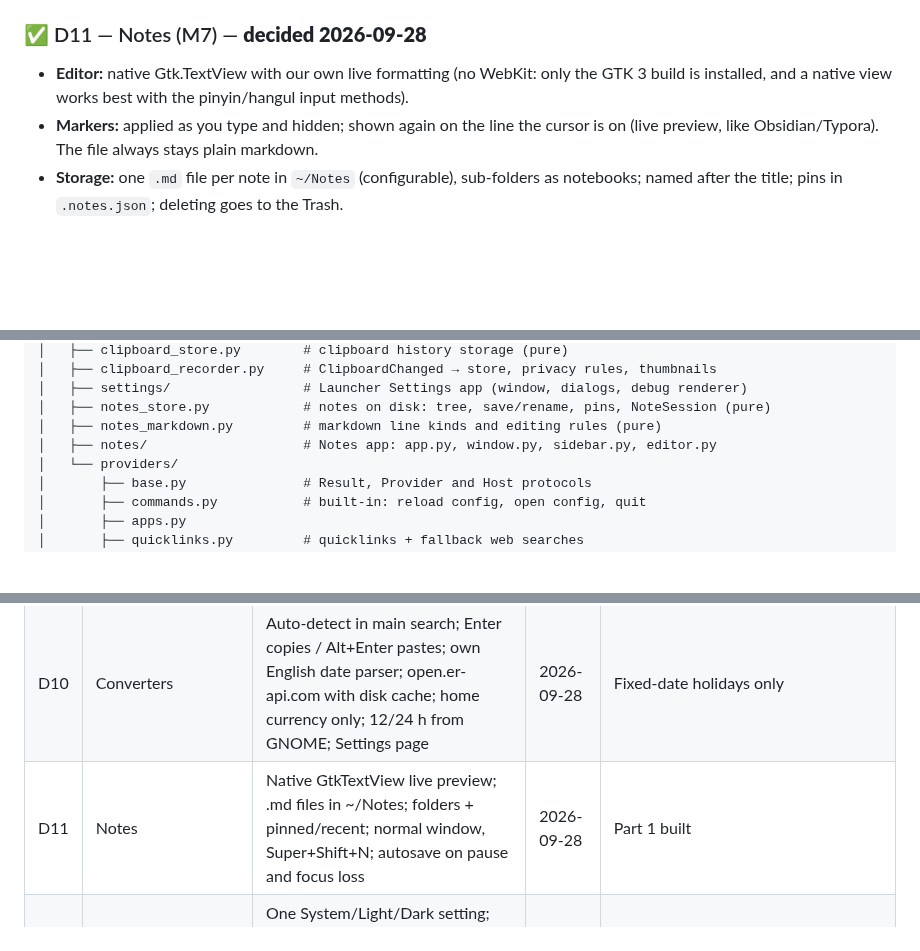
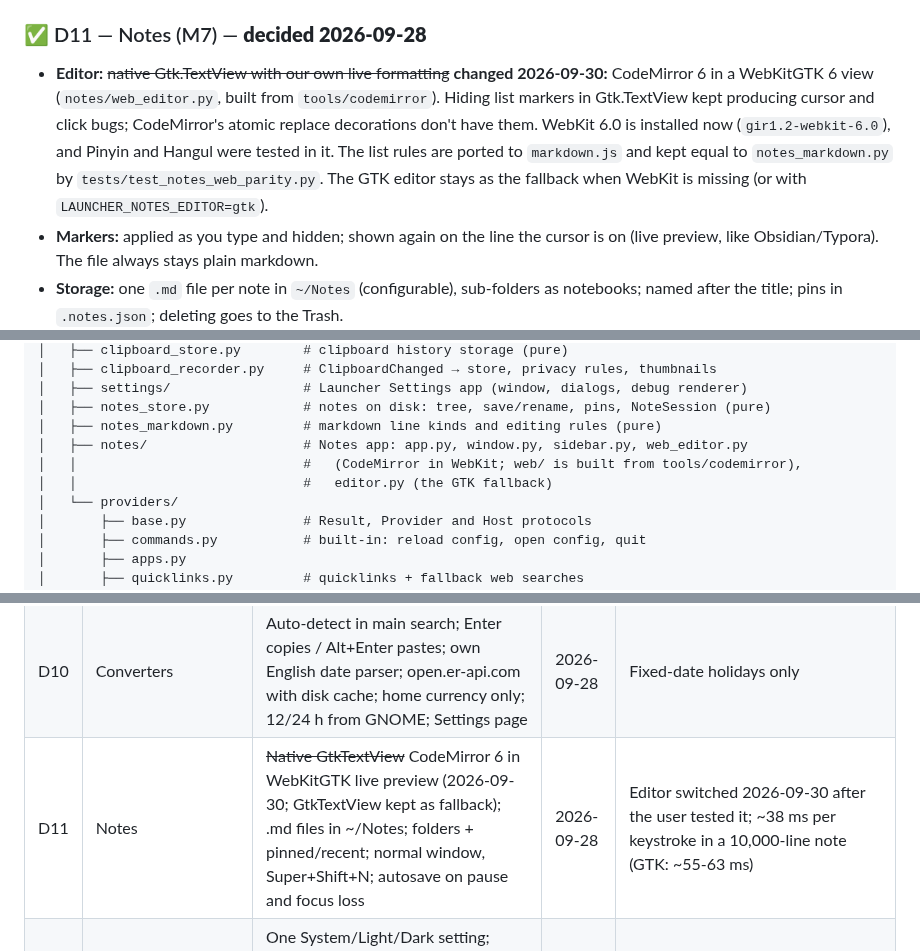
Before and after one commit to JinWei225/custom-linux-launcher, a Markdown page: PLAN.md, 3 parts joined by grey strips. Rendered like a GitHub page; blank space fills up the shorter version.

```diff
--- a/PLAN.md
+++ b/PLAN.md
@@ -172,7 +172,7 @@ Shortcuts are registered by `launcher install-shortcuts`, which writes GNOME cus
 - **Settings:** a Converters page in Launcher Settings (`[converters]` in config.toml).
 
 ### ✅ D11 — Notes (M7) — **decided 2026-09-28**
-- **Editor:** native Gtk.TextView with our own live formatting (no WebKit: only the GTK 3 build is installed, and a native view works best with the pinyin/hangul input methods).
+- **Editor:** ~~native Gtk.TextView with our own live formatting~~ **changed 2026-09-30:** CodeMirror 6 in a WebKitGTK 6 view (`notes/web_editor.py`, built from `tools/codemirror`). Hiding list markers in Gtk.TextView kept producing cursor and click bugs; CodeMirror's atomic replace decorations don't have them. WebKit 6.0 is installed now (`gir1.2-webkit-6.0`), and Pinyin and Hangul were tested in it. The list rules are ported to `markdown.js` and kept equal to `notes_markdown.py` by `tests/test_notes_web_parity.py`. The GTK editor stays as the fallback when WebKit is missing (or with `LAUNCHER_NOTES_EDITOR=gtk`).
 - **Markers:** applied as you type and hidden; shown again on the line the cursor is on (live preview, like Obsidian/Typora). The file always stays plain markdown.
 - **Storage:** one `.md` file per note in `~/Notes` (configurable), sub-folders as notebooks; named after the title; pins in `.notes.json`; deleting goes to the Trash.
 - **Sidebar:** Pinned, Recent, then the folder tree; hideable (F9). No tags or full-text search for now.
@@ -384,7 +384,9 @@ linux-launcher/
 │   ├── settings/                 # Launcher Settings app (window, dialogs, debug renderer)
 │   ├── notes_store.py            # notes on disk: tree, save/rename, pins, NoteSession (pure)
 │   ├── notes_markdown.py         # markdown line kinds and editing rules (pure)
-│   ├── notes/                    # Notes app: app.py, window.py, sidebar.py, editor.py
+│   ├── notes/                    # Notes app: app.py, window.py, sidebar.py, web_editor.py
+│   │                             #   (CodeMirror in WebKit; web/ is built from tools/codemirror),
+│   │                             #   editor.py (the GTK fallback)
 │   └── providers/
 │       ├── base.py               # Result, Provider and Host protocols
 │       ├── commands.py           # built-in: reload config, open config, quit
@@ -458,5 +460,5 @@ Each milestone ends with something you can use every day. Use the launcher yours
 | D8 | Shortcuts | Super+Shift + Return / V / P / S / F; main launcher kept on Ctrl+Space | 2026-09-24 | All editable in Launcher Settings with clash checks |
 | D9 | Autostart/packaging | systemd --user service + uv | 2026-09-24 | |
 | D10 | Converters | Auto-detect in main search; Enter copies / Alt+Enter pastes; own English date parser; open.er-api.com with disk cache; home currency only; 12/24 h from GNOME; Settings page | 2026-09-28 | Fixed-date holidays only |
-| D11 | Notes | Native GtkTextView live preview; .md files in ~/Notes; folders + pinned/recent; normal window, Super+Shift+N; autosave on pause and focus loss | 2026-09-28 | Part 1 built |
+| D11 | Notes | ~~Native GtkTextView~~ CodeMirror 6 in WebKitGTK live preview (2026-09-30; GtkTextView kept as fallback); .md files in ~/Notes; folders + pinned/recent; normal window, Super+Shift+N; autosave on pause and focus loss | 2026-09-28 | Editor switched 2026-09-30 after the user tested it; ~38 ms per keystroke in a 10,000-line note (GTK: ~55-63 ms) |
 | D12 | Polish | One System/Light/Dark setting; setup check (`--doctor`, Status page, after install); setup problems in the launcher; crash notice; public README, MIT | 2026-09-28 | Stability issues reported from daily use |
```
Also changed, not shown: README.md (+12 -3 lines), docs/screenshots/notes-dark.png, docs/screenshots/notes.png, docs/screenshots/settings-status.png, 7 other files.
